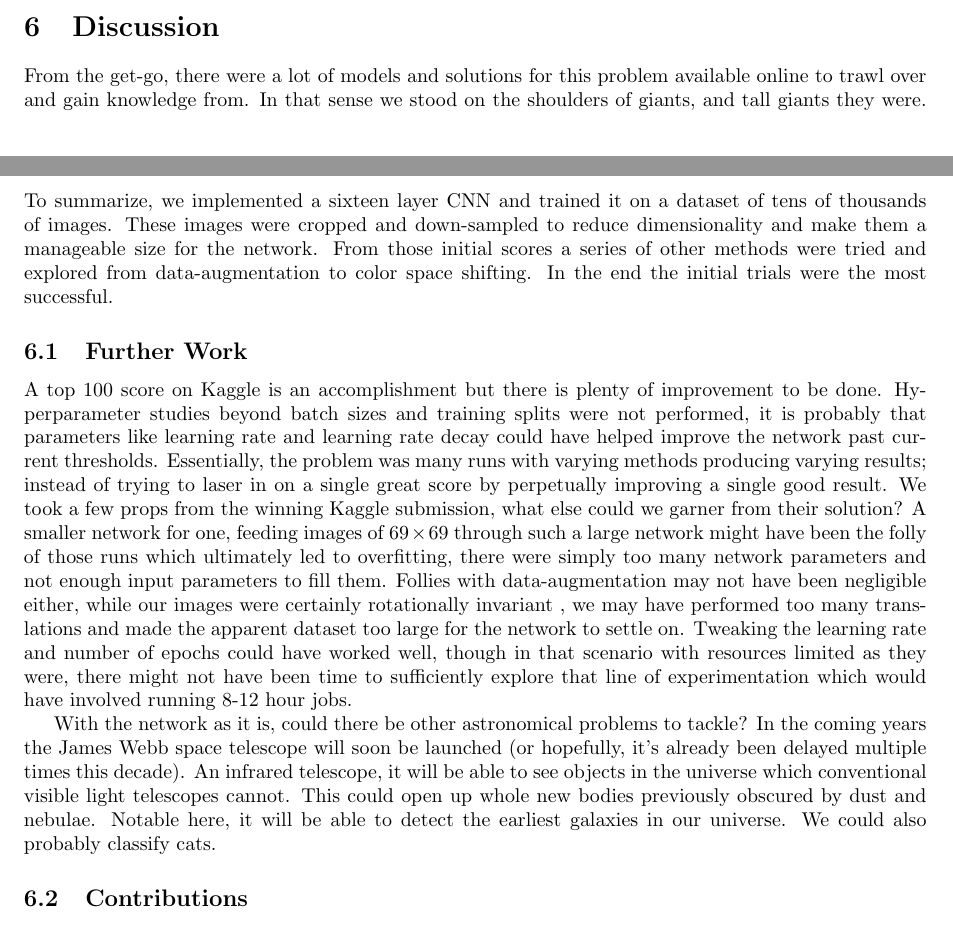
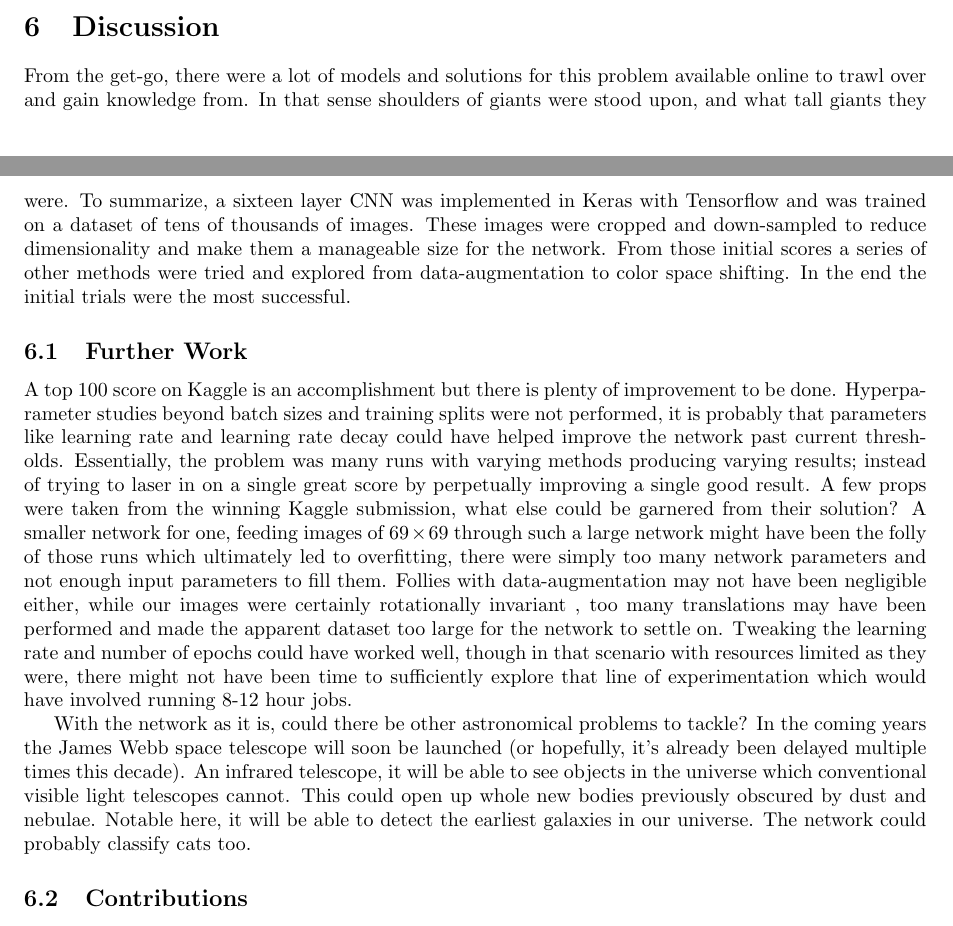
Before and after one commit to diegocasmo/ml-project, a LaTeX document (report/main.tex, which reads report/sections/conclusion.tex): two parts of pages 9 and 10 of 12, joined at a grey line, cut so that both start at the same text. Compiled offline with pdfLaTeX.

Commit message:
oui! no more we!

```diff
--- a/report/sections/conclusion.tex
+++ b/report/sections/conclusion.tex
@@ -1,12 +1,11 @@
 \section{Discussion}
 
-From the get-go, there were a lot of models and solutions for this problem available online to trawl over and gain knowledge from. In that sense we stood on the shoulders of giants, and tall giants they were. To summarize, we implemented a sixteen layer CNN and trained it on a dataset of tens of thousands of images. These images were cropped and down-sampled to reduce dimensionality and make them a manageable size for the network. From those initial scores a series of other methods were tried and explored from data-augmentation to color space shifting. In the end the initial trials were the most successful.
+From the get-go, there were a lot of models and solutions for this problem available online to trawl over and gain knowledge from. In that sense shoulders of giants were stood upon, and what tall giants they were. To summarize, a sixteen layer CNN was implemented in Keras with Tensorflow and was trained on a dataset of tens of thousands of images. These images were cropped and down-sampled to reduce dimensionality and make them a manageable size for the network. From those initial scores a series of other methods were tried and explored from data-augmentation to color space shifting. In the end the initial trials were the most successful.
 
 \subsection{Further Work}
-A top 100 score on Kaggle is an accomplishment but there is plenty of improvement to be done. Hyperparameter studies beyond batch sizes and training splits were not performed, it is probably that parameters like learning rate and learning rate decay could have helped improve the network past current thresholds. Essentially, the problem was many runs with varying methods producing varying results; instead of trying to laser in on a single great score by perpetually improving a single good result. We took a few props from the winning Kaggle submission, what else could we garner from their solution? A smaller network for one, feeding images of \isize{69} through such a large network might have been the folly of those runs which ultimately led to overfitting, there were simply too many network parameters and not enough input parameters to fill them. Follies with data-augmentation may not have been negligible either, while our images were certainly rotationally invariant , we may have performed too many translations and made the apparent dataset too large for the network to settle on. Tweaking the learning rate and number of epochs could have worked well, though in that scenario with resources limited as they were, there might not have been time to sufficiently explore that line of experimentation which would have involved running 8-12 hour jobs.
+A top 100 score on Kaggle is an accomplishment but there is plenty of improvement to be done. Hyperparameter studies beyond batch sizes and training splits were not performed, it is probably that parameters like learning rate and learning rate decay could have helped improve the network past current thresholds. Essentially, the problem was many runs with varying methods producing varying results; instead of trying to laser in on a single great score by perpetually improving a single good result. A few props were taken from the winning Kaggle submission, what else could be garnered from their solution? A smaller network for one, feeding images of \isize{69} through such a large network might have been the folly of those runs which ultimately led to overfitting, there were simply too many network parameters and not enough input parameters to fill them. Follies with data-augmentation may not have been negligible either, while our images were certainly rotationally invariant , too many translations may have been performed and made the apparent dataset too large for the network to settle on. Tweaking the learning rate and number of epochs could have worked well, though in that scenario with resources limited as they were, there might not have been time to sufficiently explore that line of experimentation which would have involved running 8-12 hour jobs.
 
-With the network as it is, could there be other astronomical problems to tackle? In the coming years the James Webb space telescope will soon be launched (or hopefully, it's already been delayed multiple times this decade). An infrared telescope, it will be able to see objects in the universe which conventional visible light telescopes cannot. This could open up whole new bodies previously obscured by dust and nebulae. Notable here, it will be able to detect the earliest galaxies in our universe. We could also probably classify cats.
+With the network as it is, could there be other astronomical problems to tackle? In the coming years the James Webb space telescope will soon be launched (or hopefully, it's already been delayed multiple times this decade). An infrared telescope, it will be able to see objects in the universe which conventional visible light telescopes cannot. This could open up whole new bodies previously obscured by dust and nebulae. Notable here, it will be able to detect the earliest galaxies in our universe. The network could probably classify cats too.
 
 \subsection{Contributions}
-Diego kept us organized and wrote initial code for training and validation splitting. Ankur wrote and gathered the many valuable research materials.
-Tristan coded and babysat the multi-hour runs. Everyone wrote lots in this paper.
+Diego kept us organized and wrote initial code for training and validation splitting. Ankur wrote and gathered the many valuable research materials. Tristan coded and babysat the multi-hour runs. Everyone wrote lots in this paper.
```
